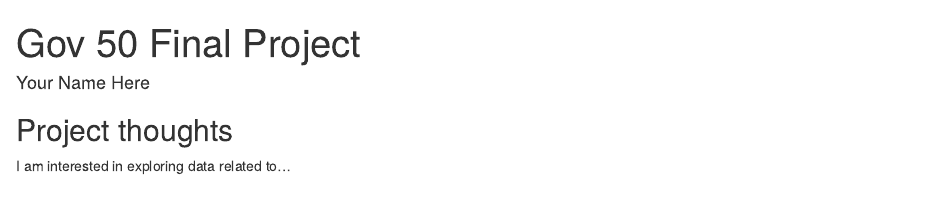
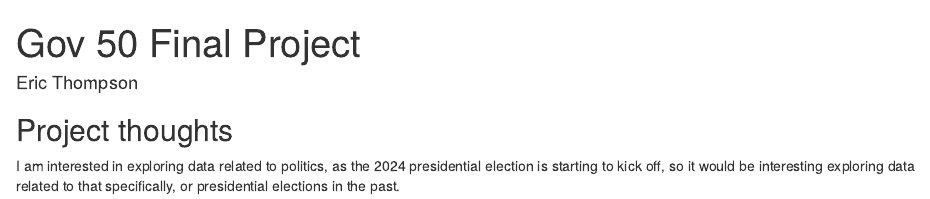
Before and after one commit to eric-th0mps0n/gov50-final-project, an R Markdown document (index.Rmd): the page in a window 1100 px wide, from its top. Rendered offline with R 4.5, knitr and Pandoc, with nearby package versions; drawn as R Markdown's standard HTML page in place of the format the file asks for.

Commit message:
Updated name and ideas.

```diff
--- a/index.Rmd
+++ b/index.Rmd
@@ -1,6 +1,6 @@
 ---
 title: "Gov 50 Final Project"
-author: "Your Name Here"
+author: "Eric Thompson"
 description: "My final project"
 output:
   distill::distill_article:
@@ -11,4 +11,4 @@ output:
 
 ## Project thoughts
 
-I am interested in exploring data related to...
+I am interested in exploring data related to politics, as the 2024 presidential election is starting to kick off, so it would be interesting exploring data related to that specifically, or presidential elections in the past.
```
Also changed, not shown: index.html.
